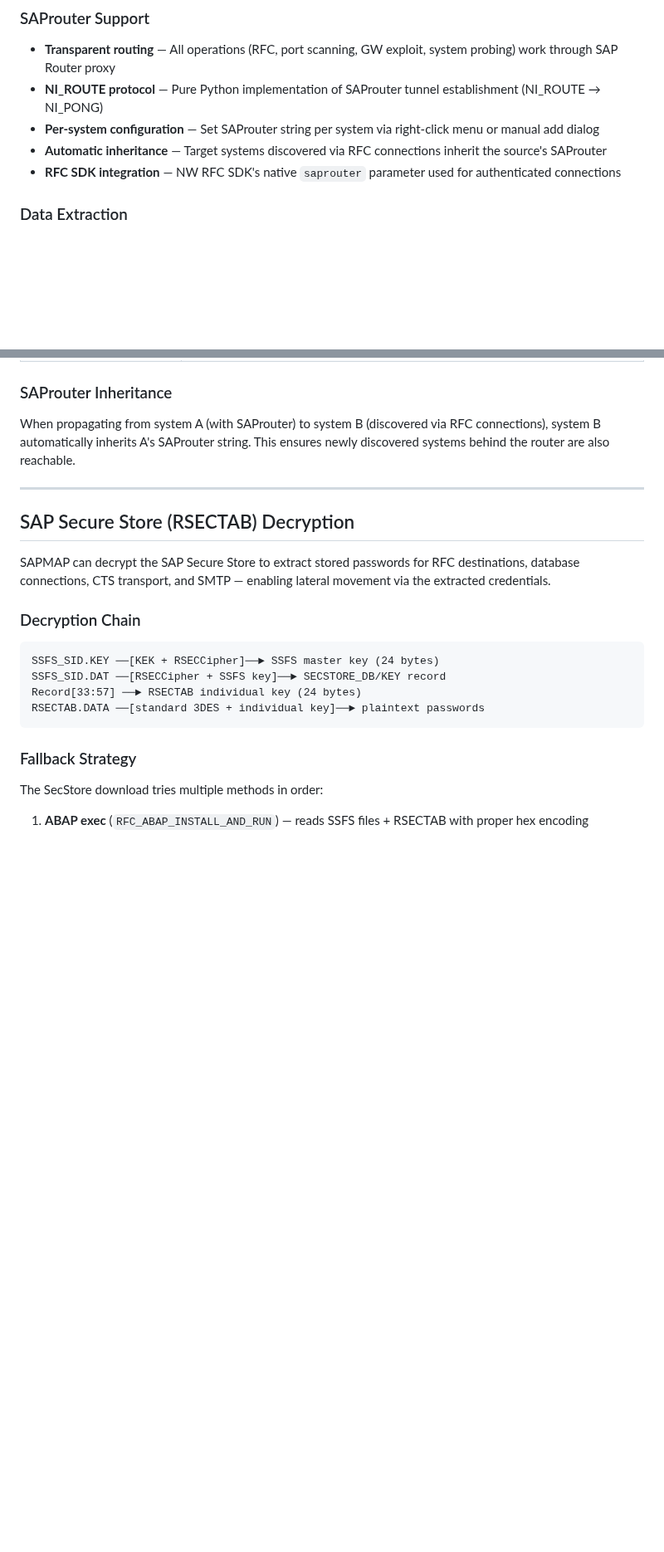
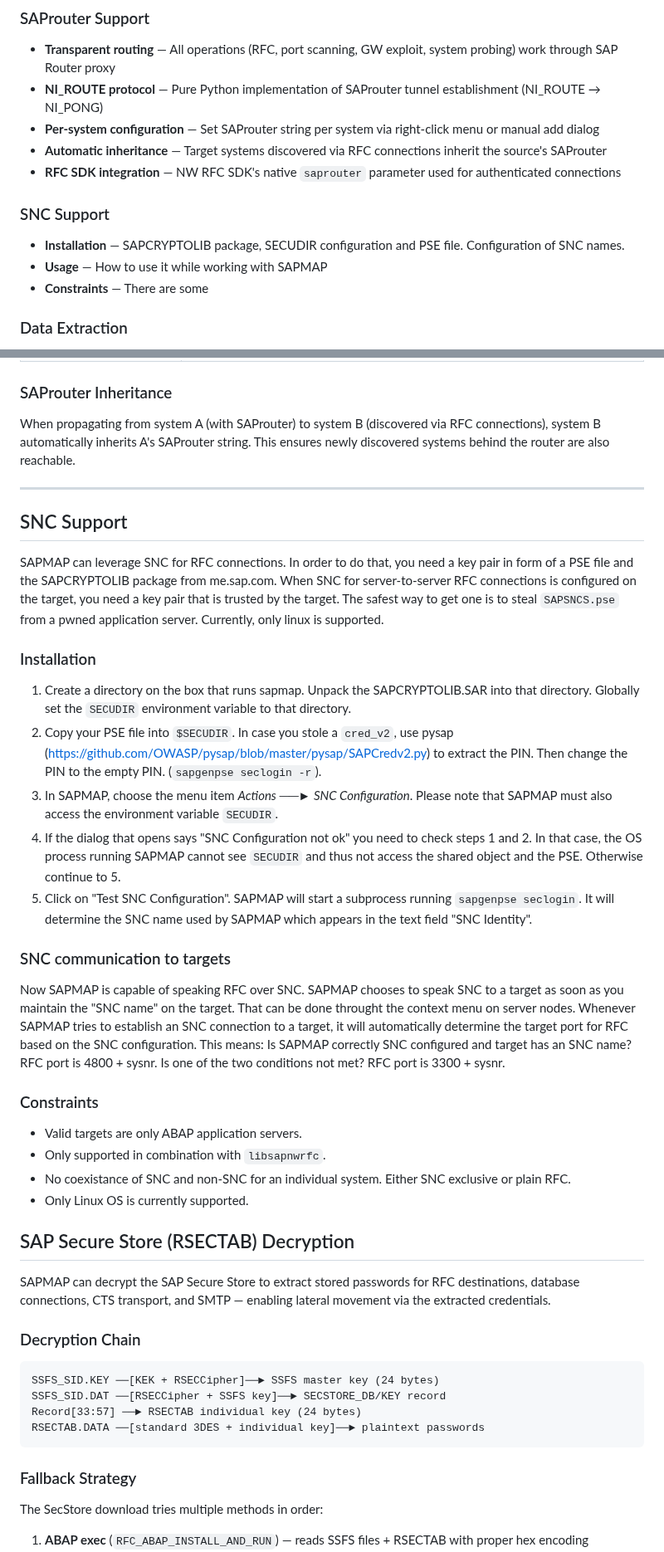
Before and after one commit to SecuritySilverbacks/SAPMAP, a Markdown page: README.md, 2 parts joined by grey strips. Shown at 83% size. Drawn GitHub-style; blank space fills up the shorter version.

Commit message:
First documentation about SNC

```diff
--- a/README.md
+++ b/README.md
@@ -187,6 +188,11 @@ The OA2C reader uses a three-tier resilience chain: `DDIF_FIELDINFO_GET` for col
 - **Per-system configuration** — Set SAProuter string per system via right-click menu or manual add dialog
 - **Automatic inheritance** — Target systems discovered via RFC connections inherit the source's SAProuter
 - **RFC SDK integration** — NW RFC SDK's native `saprouter` parameter used for authenticated connections
+
+### SNC Support
+- **Installation** — SAPCRYPTOLIB package, SECUDIR configuration and PSE file. Configuration of SNC names.
+- **Usage** — How to use it while working with SAPMAP
+- **Constraints** — There are some
 
 ### Data Extraction
 - **Password hash download (5-method fallback chain)** — (1) SXPG database CLI for full BCODE/PASSCODE/PWDSALTEDHASH via `sqlplus` / `hdbsql` / `sqlcmd` — (2) wide RFC_READ_TABLE on USR02 with all fields — (3) RAW-less retry (PWDSALTEDHASH only — the modern iSSHA-1 hash, hashcat mode 10300) — (4) **legacy USR02** (BCODE + PASSCODE without PWDSALTEDHASH for pre-6.40 SAP_BASIS Oracle landscapes) — (5) bare user inventory.  Existing TCP/IP destination reuse to sidestep the FL046 / S_RFC_ADM dest-creation restriction
@@ -1597,6 +1603,29 @@ When propagating from system A (with SAProuter) to system B (discovered via RFC
 
 ---
 
+## SNC Support
+
+SAPMAP can leverage SNC for RFC connections. In order to do that, you need a key pair in form of a PSE file and the SAPCRYPTOLIB package from me.sap.com. When SNC for server-to-server RFC connections is configured on the target, you need a key pair that is trusted by the target. The safest way to get one is to steal `SAPSNCS.pse` from a pwned application server. Currently, only linux is supported.
+
+### Installation
+
+1. Create a directory on the box that runs sapmap. Unpack the SAPCRYPTOLIB.SAR into that directory. Globally set the `SECUDIR` environment variable to that directory.
+2. Copy your PSE file into `$SECUDIR`. In case you stole a `cred_v2`, use pysap (https://github.com/OWASP/pysap/blob/master/pysap/SAPCredv2.py) to extract the PIN. Then change the PIN to the empty PIN. (`sapgenpse seclogin -r`).
+3. In SAPMAP, choose the menu item *Actions* ──► *SNC Configuration*. Please note that SAPMAP must also access the environment variable `SECUDIR`.
+4. If the dialog that opens says "SNC Configuration not ok" you need to check steps 1 and 2. In that case, the OS process running SAPMAP cannot see `SECUDIR` and thus not access the shared object and the PSE. Otherwise continue to 5.
+5. Click on "Test SNC Configuration". SAPMAP will start a subprocess running `sapgenpse seclogin`. It will determine the SNC name used by SAPMAP which appears in the text field "SNC Identity".
+
+### SNC communication to targets
+
+Now SAPMAP is capable of speaking RFC over SNC. SAPMAP chooses to speak SNC to a target as soon as you maintain the "SNC name" on the target. That can be done throught the context menu on server nodes. Whenever SAPMAP tries to establish an SNC connection to a target, it will automatically determine the target port for RFC based on the SNC configuration. This means: Is SAPMAP correctly SNC configured and target has an SNC name? RFC port is 4800 + sysnr. Is one of the two conditions not met? RFC port is 3300 + sysnr.
+
+### Constraints
+
+* Valid targets are only ABAP application servers.
+* Only supported in combination with `libsapnwrfc`.
+* No coexistance of SNC and non-SNC for an individual system. Either SNC exclusive or plain RFC.
+* Only Linux OS is currently supported.
+
 ## SAP Secure Store (RSECTAB) Decryption
 
 SAPMAP can decrypt the SAP Secure Store to extract stored passwords for RFC destinations, database connections, CTS transport, and SMTP — enabling lateral movement via the extracted credentials.
```
Also changed, not shown: other parts of README.md (+1 -0 lines).
